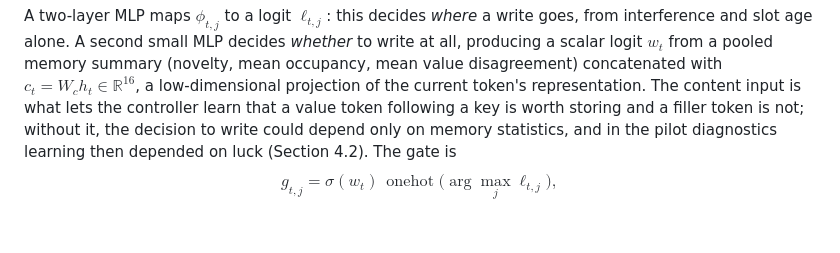
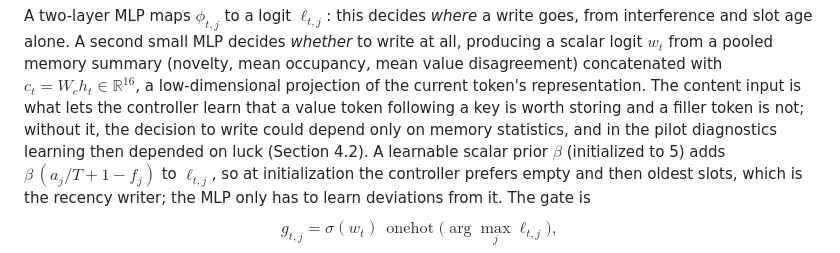
Before and after one commit to Codeblockz/interference-aware-write-control, a Markdown page: paper/paper.md, the part around one of its changes. Rendered like a GitHub page; blank space fills up the shorter version.

```diff
--- a/paper/paper.md
+++ b/paper/paper.md
@@ -156,7 +156,9 @@ occupancy, mean value disagreement) concatenated with $c_t = W_c h_t \in \mathbb
 a low-dimensional projection of the current token's representation. The content input is
 what lets the controller learn that a value token following a key is worth storing and a
 filler token is not; without it, the decision to write could depend only on memory
-statistics, and in the pilot diagnostics learning then depended on luck (Section 4.2). The gate is
+statistics, and in the pilot diagnostics learning then depended on luck (Section 4.2). A learnable scalar prior $\beta$ (initialized to 5) adds $\beta\,(a_j/T + 1 - f_j)$ to
+$\ell_{t,j}$, so at initialization the controller prefers empty and then oldest slots, which
+is the recency writer; the MLP only has to learn deviations from it. The gate is
 $$
 g_{t,j} = \sigma(w_t)\, \operatorname{onehot}\!\big(\arg\max_j \ell_{t,j}\big),
 $$
```
Also changed, not shown: other parts of paper/paper.md (+26 -9 lines).
